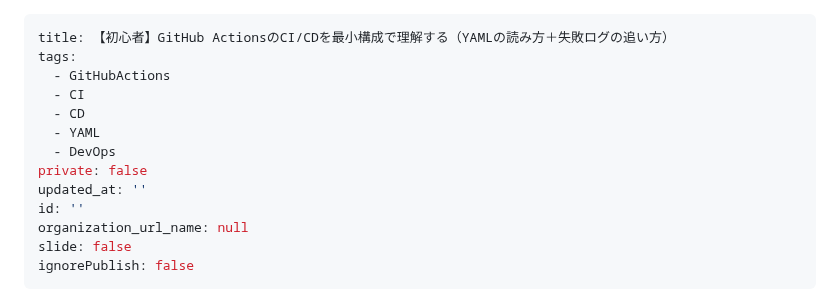
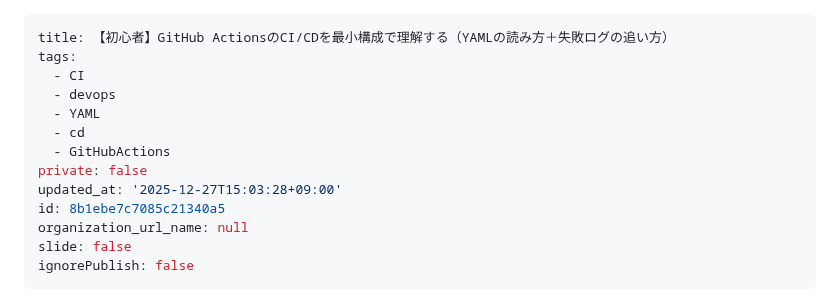
Before and after one commit to ko-nagai-0801/qiita-articles, a Markdown page: public/ci-cd-github-actions-devops-introduction.md, the part around the change. GitHub-like rendering.

Commit message:
chore: sync qiita metadata

```diff
--- a/public/ci-cd-github-actions-devops-introduction.md
+++ b/public/ci-cd-github-actions-devops-introduction.md
@@ -1,14 +1,14 @@
 ---
 title: 【初心者】GitHub ActionsのCI/CDを最小構成で理解する（YAMLの読み方＋失敗ログの追い方）
 tags:
+  - CI
+  - devops
+  - YAML
+  - cd
   - GitHubActions
-  - CI
-  - CD
-  - YAML
-  - DevOps
 private: false
-updated_at: ''
-id: ''
+updated_at: '2025-12-27T15:03:28+09:00'
+id: 8b1ebe7c7085c21340a5
 organization_url_name: null
 slide: false
 ignorePublish: false
```
